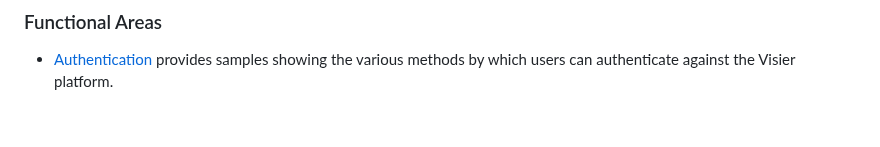
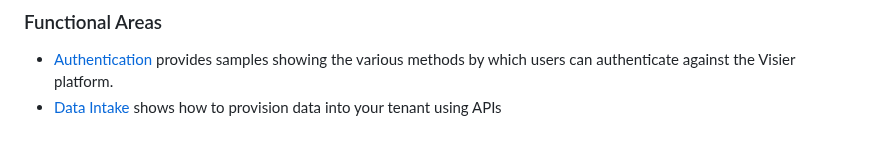
Before and after one commit to visier/api-samples, a Markdown page: README.md, the part around the change. Rendered like a GitHub page.

Commit message:
Direct Data Intake API sample
Initial DDI sample containing a Jupyter Notebook showing how to, using
the Python Connector, Query, enrich and write back data.

```diff
--- a/README.md
+++ b/README.md
@@ -12,3 +12,4 @@ authentication
 
 ### Functional Areas
 * [Authentication](authentication) provides samples showing the various methods by which users can authenticate against the Visier platform.
+* [Data Intake](data-intake) shows how to provision data into your tenant using APIs
```
Also changed, not shown: data-intake/README.md (added, +5 -0 lines), data-intake/ddi/README.md (added, +16 -0 lines), assets/images/load-options.png (added), 1 other file.
